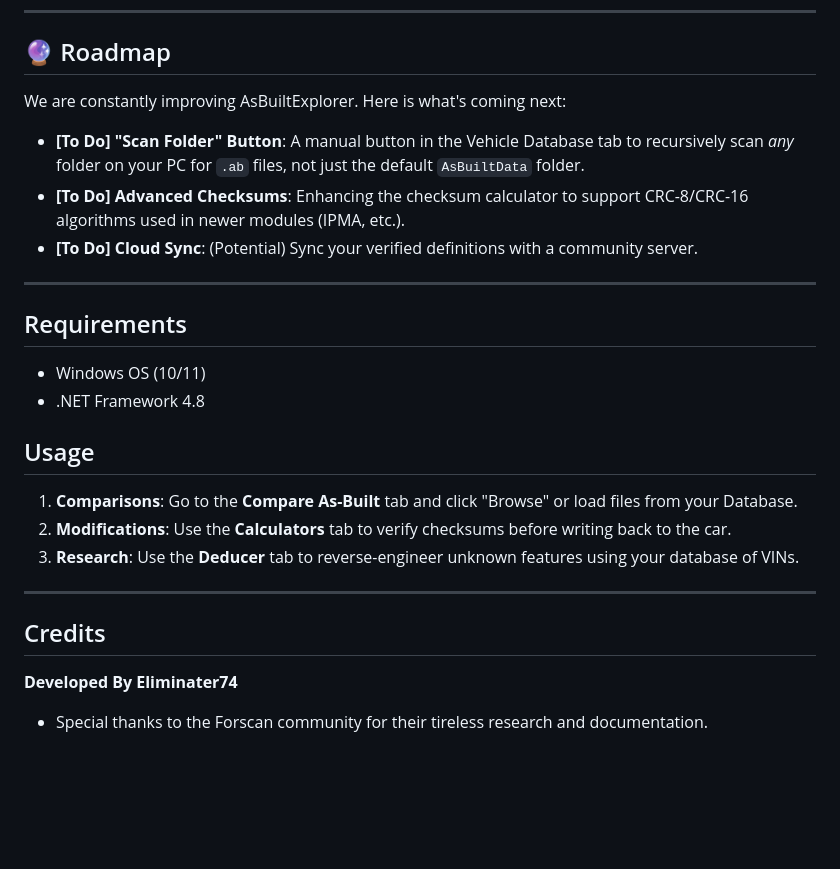
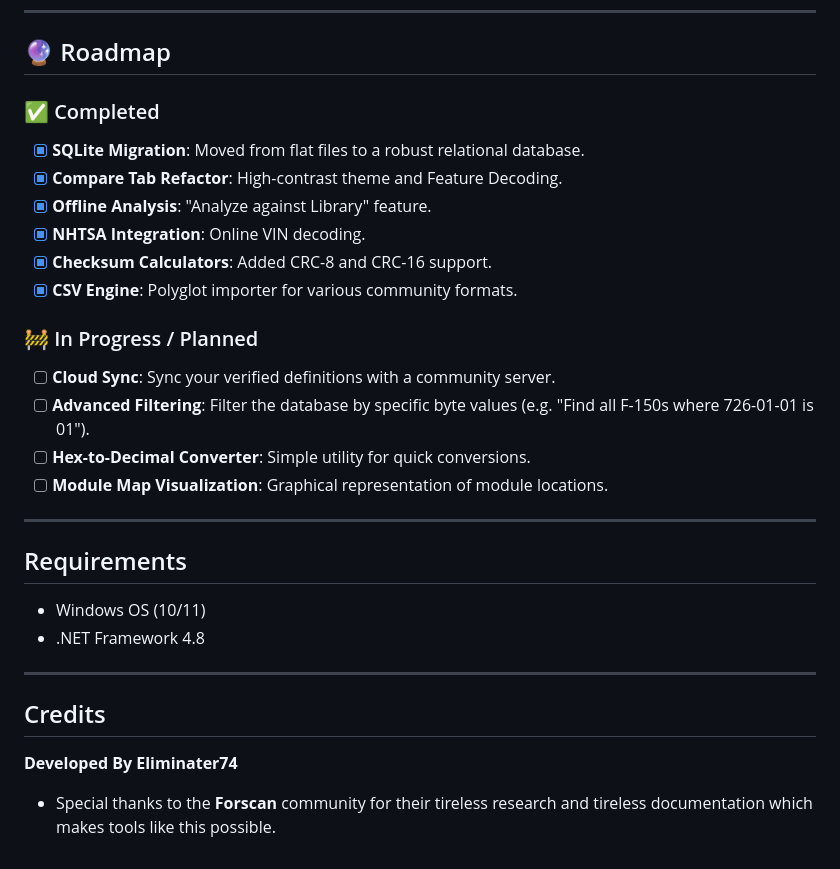
Before and after one commit to Eliminater74/AsBuiltExplorer, a Markdown page: README.md, the part around the change printed below. Drawn GitHub-style; blank space fills up the shorter version.

```diff
--- a/README.md
+++ b/README.md
@@ -48,11 +56,19 @@ The application uses two special folders to make your life easier. Just place yo
 
 ## 🔮 Roadmap
 
-We are constantly improving AsBuiltExplorer. Here is what's coming next:
+### ✅ Completed
+- [x] **SQLite Migration**: Moved from flat files to a robust relational database.
+- [x] **Compare Tab Refactor**: High-contrast theme and Feature Decoding.
+- [x] **Offline Analysis**: "Analyze against Library" feature.
+- [x] **NHTSA Integration**: Online VIN decoding.
+- [x] **Checksum Calculators**: Added CRC-8 and CRC-16 support.
+- [x] **CSV Engine**: Polyglot importer for various community formats.
 
-*   **[To Do] "Scan Folder" Button**: A manual button in the Vehicle Database tab to recursively scan *any* folder on your PC for `.ab` files, not just the default `AsBuiltData` folder.
-*   **[To Do] Advanced Checksums**: Enhancing the checksum calculator to support CRC-8/CRC-16 algorithms used in newer modules (IPMA, etc.).
-*   **[To Do] Cloud Sync**: (Potential) Sync your verified definitions with a community server.
+### 🚧 In Progress / Planned
+- [ ] **Cloud Sync**: Sync your verified definitions with a community server.
+- [ ] **Advanced Filtering**: Filter the database by specific byte values (e.g. "Find all F-150s where 726-01-01 is 01").
+- [ ] **Hex-to-Decimal Converter**: Simple utility for quick conversions.
+- [ ] **Module Map Visualization**: Graphical representation of module locations.
 
 ---
 
@@ -61,16 +77,10 @@ We are constantly improving AsBuiltExplorer. Here is what's coming next:
 *   Windows OS (10/11)
 *   .NET Framework 4.8
 
-## Usage
-
-1.  **Comparisons**: Go to the **Compare As-Built** tab and click "Browse" or load files from your Database.
-2.  **Modifications**: Use the **Calculators** tab to verify checksums before writing back to the car.
-3.  **Research**: Use the **Deducer** tab to reverse-engineer unknown features using your database of VINs.
-
 ---
 
 ## Credits
 
 **Developed By Eliminater74**
 
-*   Special thanks to the Forscan community for their tireless research and documentation.
+*   Special thanks to the **Forscan** community for their tireless research and tireless documentation which makes tools like this possible.
```
Also changed, not shown: other parts of README.md (+34 -26 lines).
